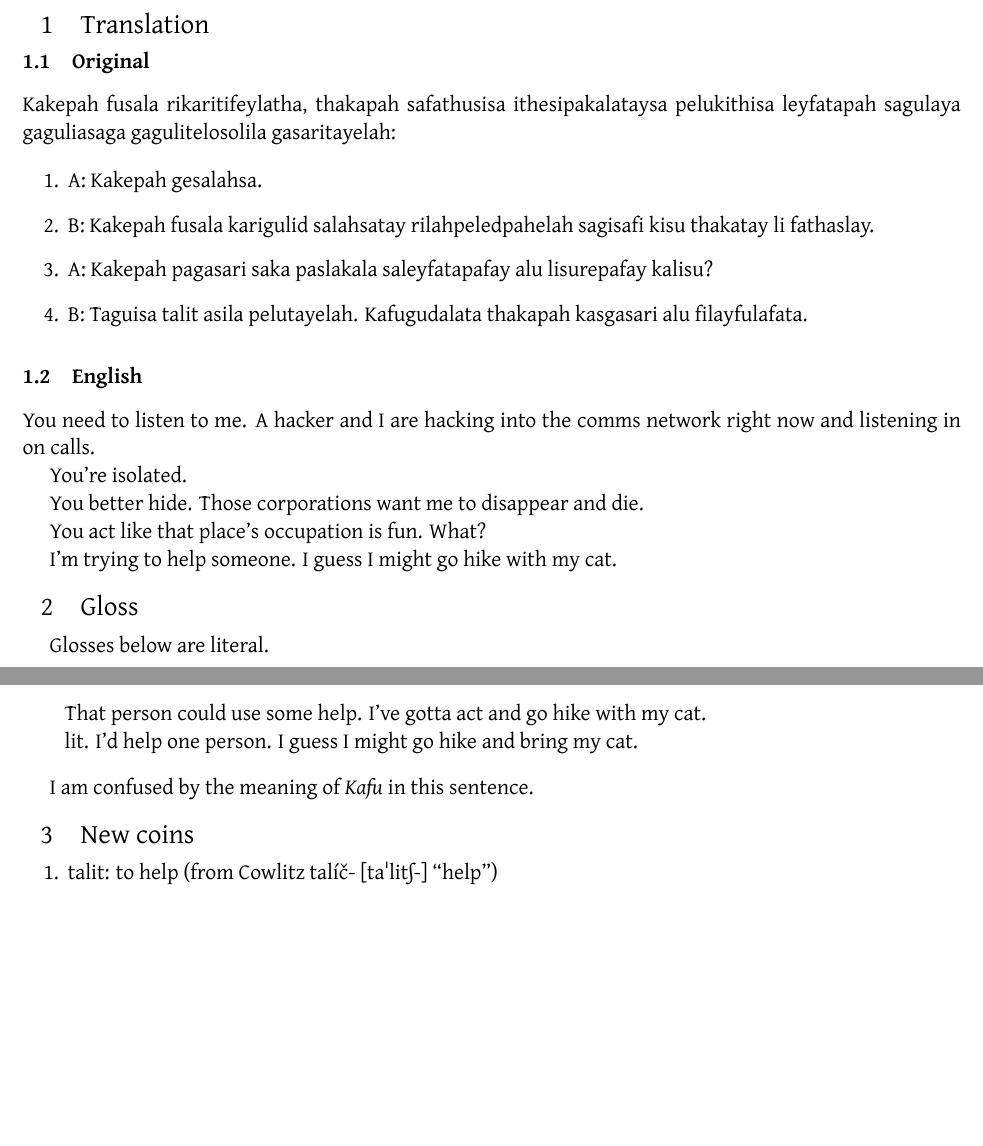
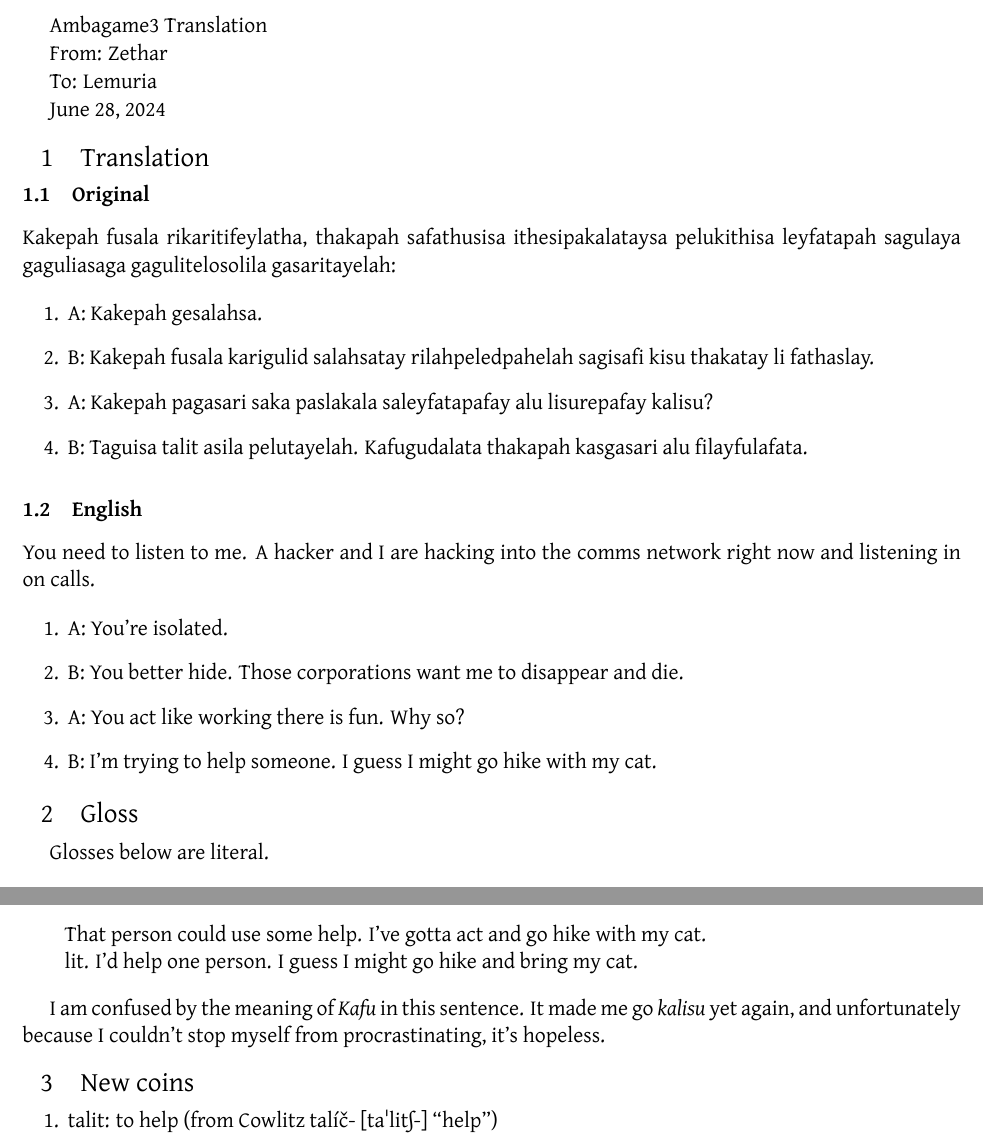
Before and after one commit to thiguka/ambagame3, a LaTeX document (zethar.tex): two parts of pages 1 and 2 of 2, joined at a grey line, cut at the place of the change, the shorter picture padded with empty space. The pictures show the PDF file zethar.pdf that the author committed with the source.

Commit message:
feat: Extra formatting for Zethar
There was an attempt to translate Zethar's Thiguka text.

```diff
--- a/zethar.tex
+++ b/zethar.tex
@@ -20,6 +20,15 @@
 
 \begin{document}
 
+Ambagame3 Translation
+
+From: Zethar
+
+To: Lemuria
+
+June 28, 2024
+
+
 \section{Translation}
 
 \subsection{Original}
@@ -35,13 +44,12 @@ Kakepah fusala rikaritifeylatha, thakapah safathusisa ithesipakalataysa pelukith
 \subsection{English}
 You need to listen to me. A hacker and I are hacking into the comms network right now and listening in on calls.
 
-You're isolated.
-
-You better hide. Those corporations want me to disappear and die.
-
-You act like that place's occupation is fun. What?
-
-I'm trying to help someone. I guess I might go hike with my cat.
+\begin{enumerate}
+\item A: You're isolated.
+\item B: You better hide. Those corporations want me to disappear and die.
+\item A: You act like working there is fun. Why so?
+\item B: I'm trying to help someone. I guess I might go hike with my cat.
+\end{enumerate}
 
 \section{Gloss}
 Glosses below are literal.
@@ -102,7 +110,7 @@ All I can say to this sentence is... \textit{kalisu}?
 \xe
 
 I am confused by the meaning of \textit{Kafu} in this sentence.
-
+It made me go \textit{kalisu} yet again, and unfortunately because I couldn't stop myself from procrastinating, it's hopeless.
 
 
 \section{New coins}
```
Also changed, not shown: zethar.pdf, zethar.tex (1 more changed lines).
